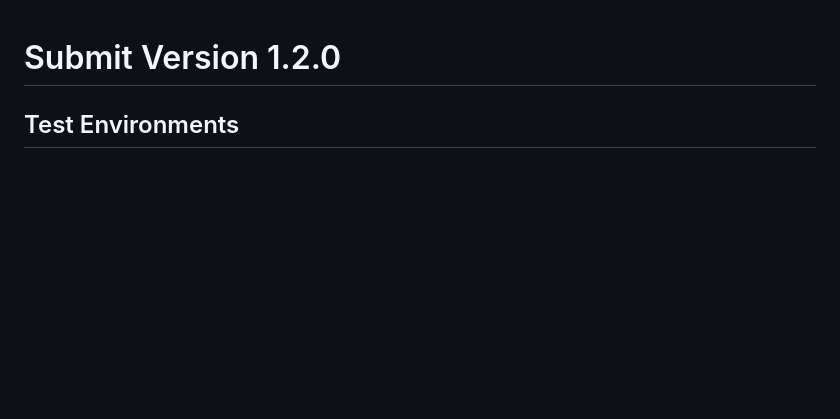
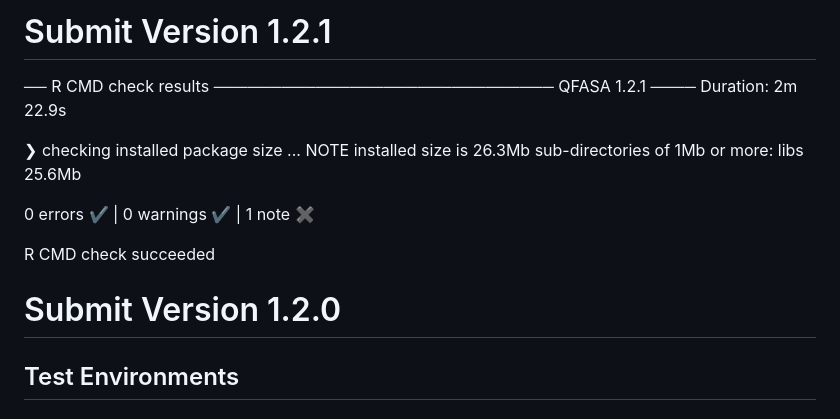
Before and after one commit to cstewartGH/QFASA, a Markdown page: cran-comments.md, the part around the change. Rendered like a GitHub page; blank space fills up the shorter version.

Commit message:
New version

```diff
--- a/cran-comments.md
+++ b/cran-comments.md
@@ -1,3 +1,16 @@
+# Submit Version 1.2.1
+
+── R CMD check results ────────────────────────────── QFASA 1.2.1 ────
+Duration: 2m 22.9s
+
+❯ checking installed package size ... NOTE
+    installed size is 26.3Mb
+    sub-directories of 1Mb or more:
+      libs  25.6Mb
+
+0 errors ✔ | 0 warnings ✔ | 1 note ✖
+
+R CMD check succeeded
 
 # Submit Version 1.2.0
 
```
